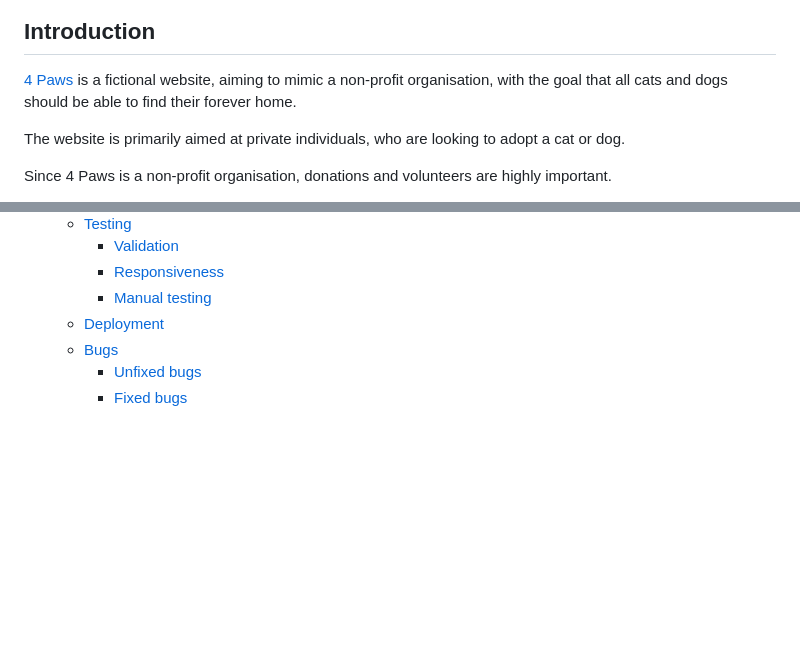
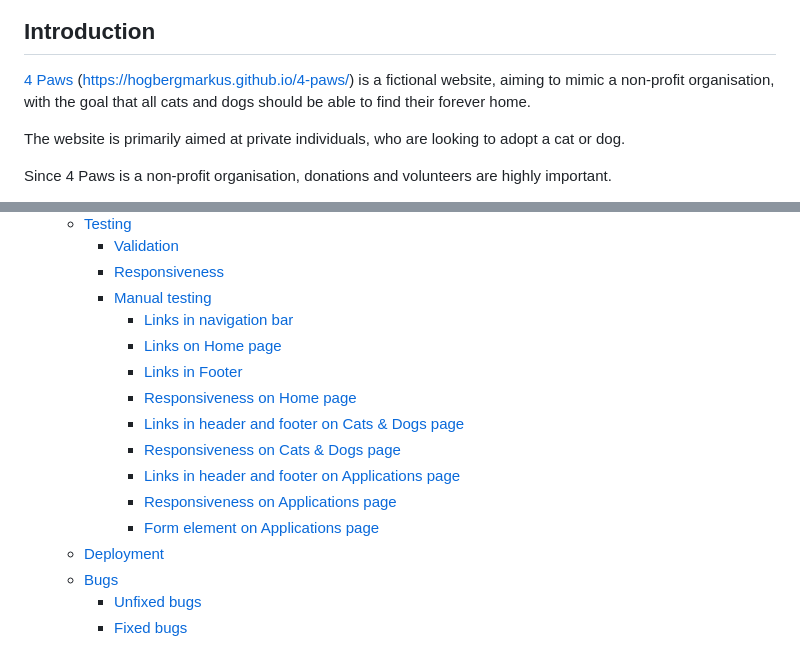
Before and after one commit to hogbergmarkus/4-paws, a Markdown page: README.md, 2 parts joined by grey strips. Rendered like a GitHub page; blank space fills up the shorter version.

```diff
--- a/README.md
+++ b/README.md
@@ -4,7 +4,7 @@
 
 ## Introduction
 
-[4 Paws](https://hogbergmarkus.github.io/4-paws/) is a fictional website, aiming to mimic a non-profit organisation, with the goal that all cats and dogs should be able to find their forever home.
+[4 Paws](https://hogbergmarkus.github.io/4-paws/) (https://hogbergmarkus.github.io/4-paws/) is a fictional website, aiming to mimic a non-profit organisation, with the goal that all cats and dogs should be able to find their forever home.
 
 The website is primarily aimed at private individuals, who are looking to adopt a cat or dog.
 
@@ -47,6 +47,15 @@ The website is also useful for both dog and cat owners, who need help relocating
     - [Validation](#validation)
     - [Responsiveness](#responsiveness)
     - [Manual testing](#manual-testing)
+      - [Links in navigation bar](#links-in-navigation-bar)
+      - [Links on Home page](#links-on-home-page)
+      - [Links in Footer](#links-in-footer)
+      - [Responsiveness on Home page](#responsiveness-on-home-page)
+      - [Links in header and footer on Cats \& Dogs page](#links-in-header-and-footer-on-cats--dogs-page)
+      - [Responsiveness on Cats \& Dogs page](#responsiveness-on-cats--dogs-page)
+      - [Links in header and footer on Applications page](#links-in-header-and-footer-on-applications-page)
+      - [Responsiveness on Applications page](#responsiveness-on-applications-page)
+      - [Form element on Applications page](#form-element-on-applications-page)
   - [Deployment](#deployment)
   - [Bugs](#bugs)
     - [Unfixed bugs](#unfixed-bugs)
```
Also changed, not shown: other parts of README.md (+53 -0 lines).
